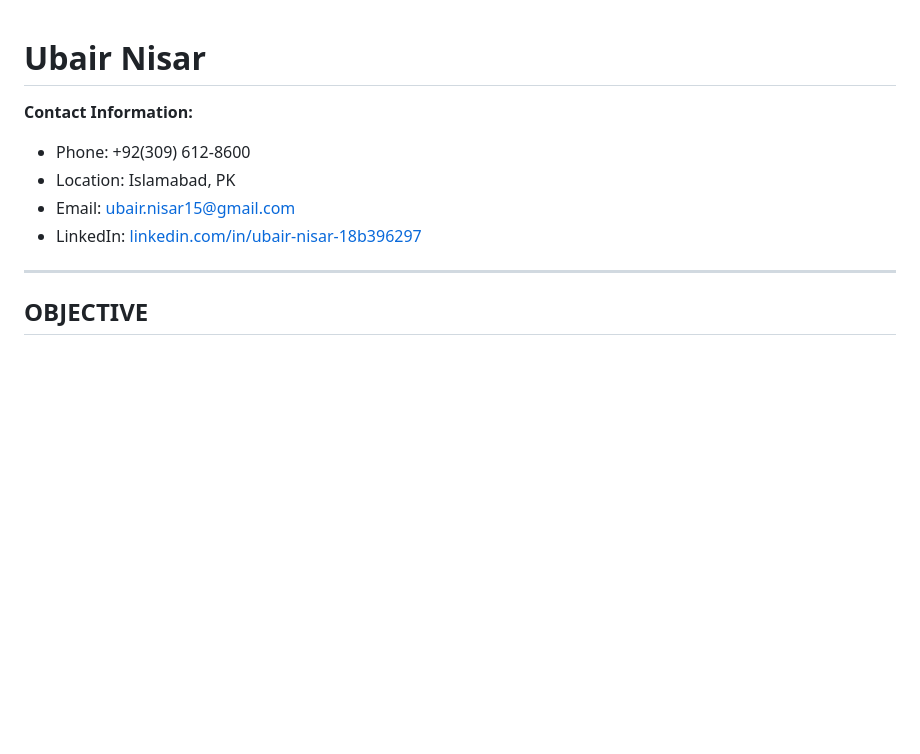
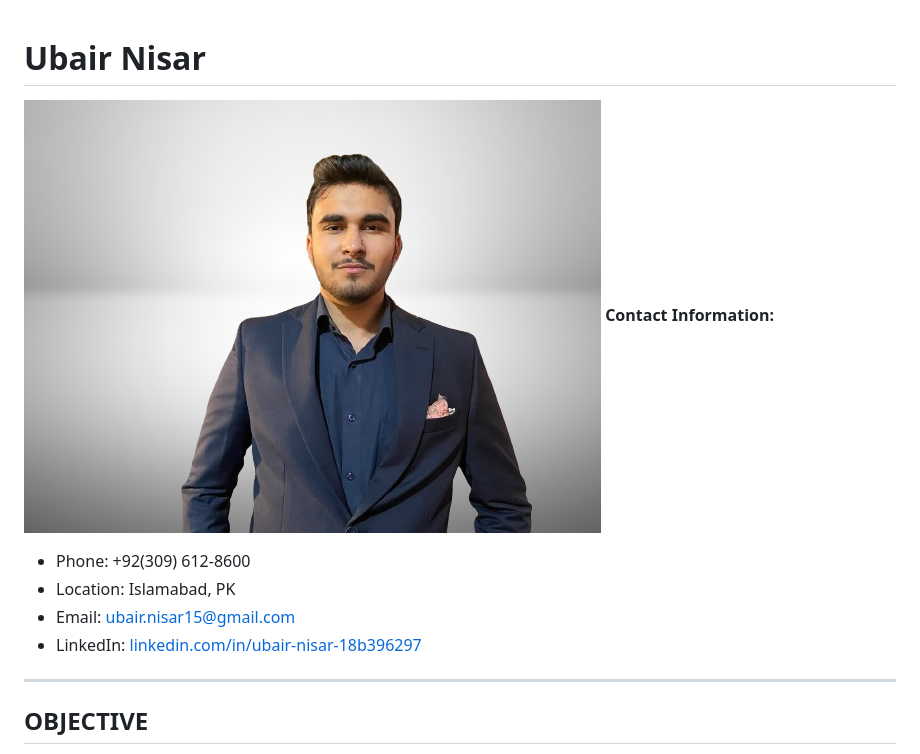
Before and after one commit to ubairnisar/ubairnisar.github.io, a Markdown page: README.md, the part around the change. Drawn GitHub-style; blank space fills up the shorter version.

```diff
--- a/README.md
+++ b/README.md
@@ -1,5 +1,6 @@
 # Ubair Nisar
 
+![Ubair Nisar's Photo](IMG-20240511-WA0037-removebg-preview.png)
 **Contact Information:**
 
 - Phone: +92(309) 612-8600
```
